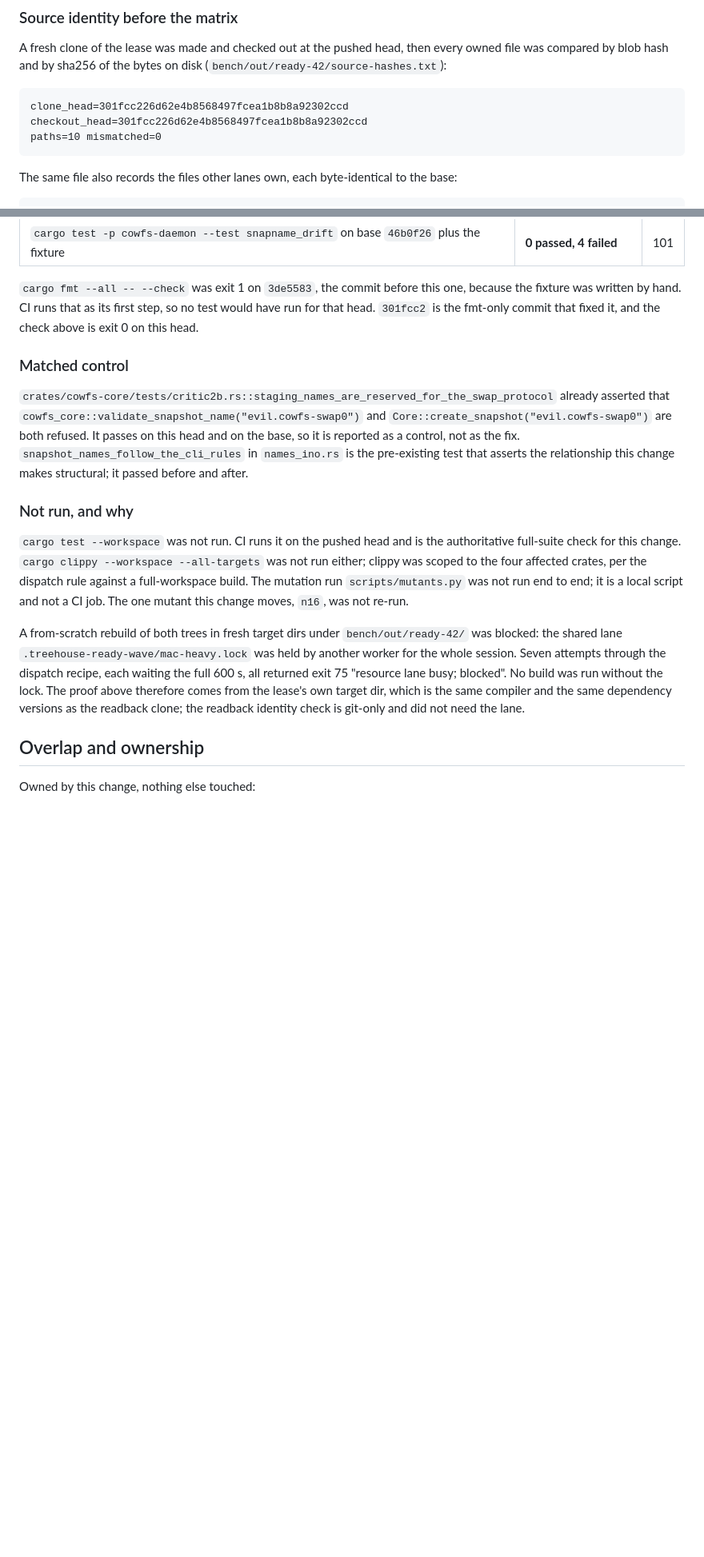
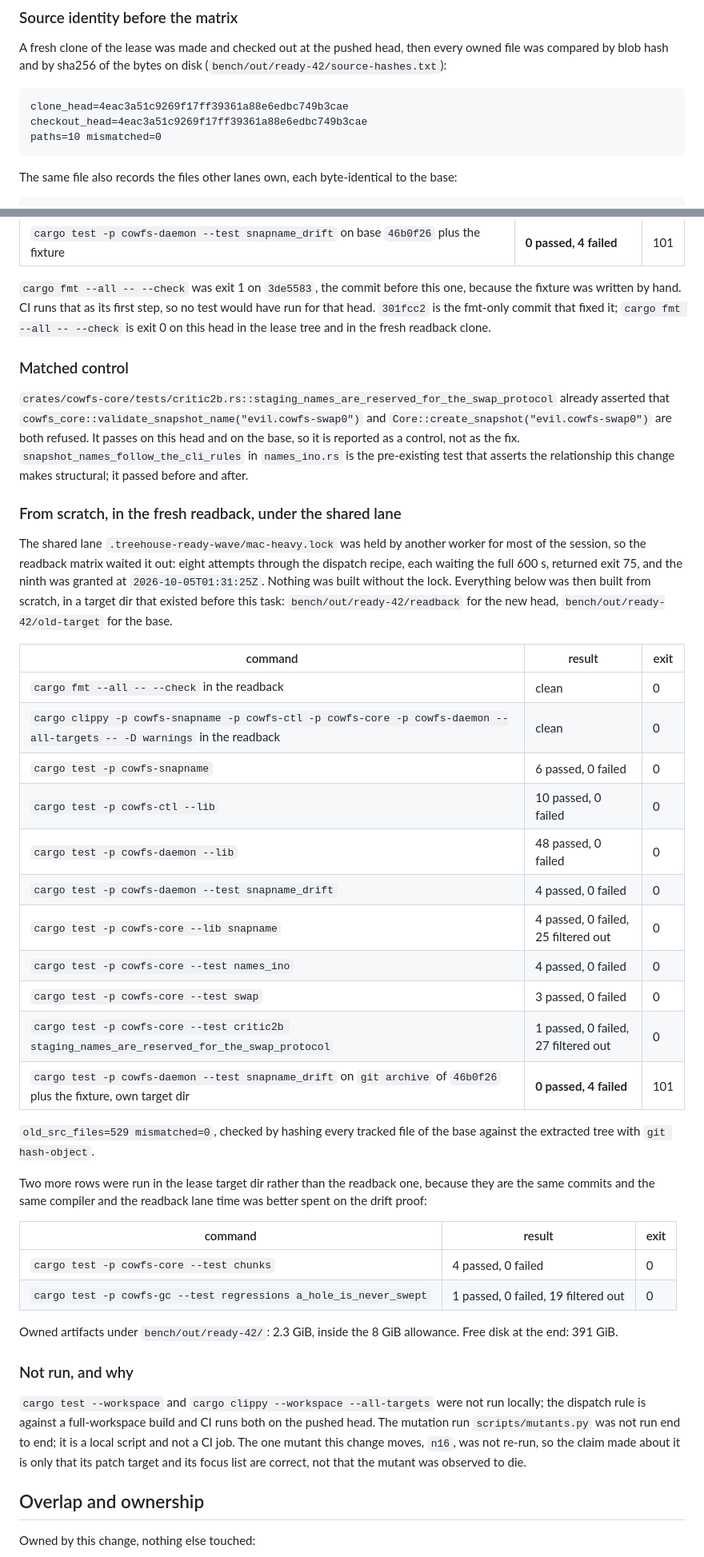
Before and after one commit to zeeshanhaque21/cowfs, a Markdown page: docs/verification/ready-42.md, 2 parts joined by grey strips. Shown at 80% size. Drawn GitHub-style; blank space fills up the shorter version.

Commit message:
docs(verification): record the from-scratch readback matrix and the old-source run
The shared lane was granted after eight 600 s waits, so the matrix could run
from scratch in a target dir that did not exist before this task: the fresh
readback clone for the new head, and a git archive of the base with its own
target dir for the old-fail build.

Both are now measured rather than assumed, and the blocked-lane paragraph is
replaced by what actually ran.

````diff
--- a/docs/verification/ready-42.md
+++ b/docs/verification/ready-42.md
@@ -163,8 +164,8 @@ A fresh clone of the lease was made and checked out at the pushed head, then eve
 by blob hash and by sha256 of the bytes on disk (`bench/out/ready-42/source-hashes.txt`):
 
 ```
-clone_head=301fcc226d62e4b8568497fcea1b8b8a92302ccd
-checkout_head=301fcc226d62e4b8568497fcea1b8b8a92302ccd
+clone_head=4eac3a51c9269f17ff39361a88e6edbc749b3cae
+checkout_head=4eac3a51c9269f17ff39361a88e6edbc749b3cae
 paths=10 mismatched=0
 ```
 
@@ -209,7 +212,8 @@ Toolchain `rustc 1.99.0 (b940084d7 2026-09-28)`, macOS, at head `301fcc2`.
 `cargo fmt --all -- --check` was exit 1 on `3de5583`, the commit before this one, because the fixture was
 written by hand.
 CI runs that as its first step, so no test would have run for that head.
-`301fcc2` is the fmt-only commit that fixed it, and the check above is exit 0 on this head.
+`301fcc2` is the fmt-only commit that fixed it; `cargo fmt --all -- --check` is exit 0 on this head
+in the lease tree and in the fresh readback clone.
 
 ### Matched control
 
@@ -220,23 +224,50 @@ It passes on this head and on the base, so it is reported as a control, not as t
 `snapshot_names_follow_the_cli_rules` in `names_ino.rs` is the pre-existing test that asserts the
 relationship this change makes structural; it passed before and after.
 
+### From scratch, in the fresh readback, under the shared lane
+
+The shared lane `.treehouse-ready-wave/mac-heavy.lock` was held by another worker for most of the
+session, so the readback matrix waited it out: eight attempts through the dispatch recipe, each waiting
+the full 600 s, returned exit 75, and the ninth was granted at `2026-10-05T01:31:25Z`.
+Nothing was built without the lock.
+Everything below was then built from scratch, in a target dir that existed before this task:
+`bench/out/ready-42/readback` for the new head, `bench/out/ready-42/old-target` for the base.
+
+| command | result | exit |
+|---|---|---|
+| `cargo fmt --all -- --check` in the readback | clean | 0 |
+| `cargo clippy -p cowfs-snapname -p cowfs-ctl -p cowfs-core -p cowfs-daemon --all-targets -- -D warnings` in the readback | clean | 0 |
+| `cargo test -p cowfs-snapname` | 6 passed, 0 failed | 0 |
+| `cargo test -p cowfs-ctl --lib` | 10 passed, 0 failed | 0 |
+| `cargo test -p cowfs-daemon --lib` | 48 passed, 0 failed | 0 |
+| `cargo test -p cowfs-daemon --test snapname_drift` | 4 passed, 0 failed | 0 |
+| `cargo test -p cowfs-core --lib snapname` | 4 passed, 0 failed, 25 filtered out | 0 |
+| `cargo test -p cowfs-core --test names_ino` | 4 passed, 0 failed | 0 |
+| `cargo test -p cowfs-core --test swap` | 3 passed, 0 failed | 0 |
+| `cargo test -p cowfs-core --test critic2b staging_names_are_reserved_for_the_swap_protocol` | 1 passed, 0 failed, 27 filtered out | 0 |
+| `cargo test -p cowfs-daemon --test snapname_drift` on `git archive` of `46b0f26` plus the fixture, own target dir | **0 passed, 4 failed** | 101 |
+
+`old_src_files=529 mismatched=0`, checked by hashing every tracked file of the base against the extracted
+tree with `git hash-object`.
+
+Two more rows were run in the lease target dir rather than the readback one, because they are the same
+commits and the same compiler and the readback lane time was better spent on the drift proof:
+
+| command | result | exit |
+|---|---|---|
+| `cargo test -p cowfs-core --test chunks` | 4 passed, 0 failed | 0 |
+| `cargo test -p cowfs-gc --test regressions a_hole_is_never_swept` | 1 passed, 0 failed, 19 filtered out | 0 |
+
+Owned artifacts under `bench/out/ready-42/`: 2.3 GiB, inside the 8 GiB allowance.
+Free disk at the end: 391 GiB.
+
 ### Not run, and why
 
-`cargo test --workspace` was not run.
-CI runs it on the pushed head and is the authoritative full-suite check for this change.
-`cargo clippy --workspace --all-targets` was not run either; clippy was scoped to the four affected
-crates, per the dispatch rule against a full-workspace build.
+`cargo test --workspace` and `cargo clippy --workspace --all-targets` were not run locally; the dispatch
+rule is against a full-workspace build and CI runs both on the pushed head.
 The mutation run `scripts/mutants.py` was not run end to end; it is a local script and not a CI job.
-The one mutant this change moves, `n16`, was not re-run.
-
-A from-scratch rebuild of both trees in fresh target dirs under `bench/out/ready-42/` was blocked: the
-shared lane `.treehouse-ready-wave/mac-heavy.lock` was held by another worker for the whole session.
-Seven attempts through the dispatch recipe, each waiting the full 600 s, all returned exit 75
-"resource lane busy; blocked".
-No build was run without the lock.
-The proof above therefore comes from the lease's own target dir, which is the same compiler and the same
-dependency versions as the readback clone; the readback identity check is git-only and did not need the
-lane.
+The one mutant this change moves, `n16`, was not re-run, so the claim made about it is only that its
+patch target and its focus list are correct, not that the mutant was observed to die.
 
 ## Overlap and ownership
 
````
Also changed, not shown: other parts of docs/verification/ready-42.md (+6 -3 lines).
